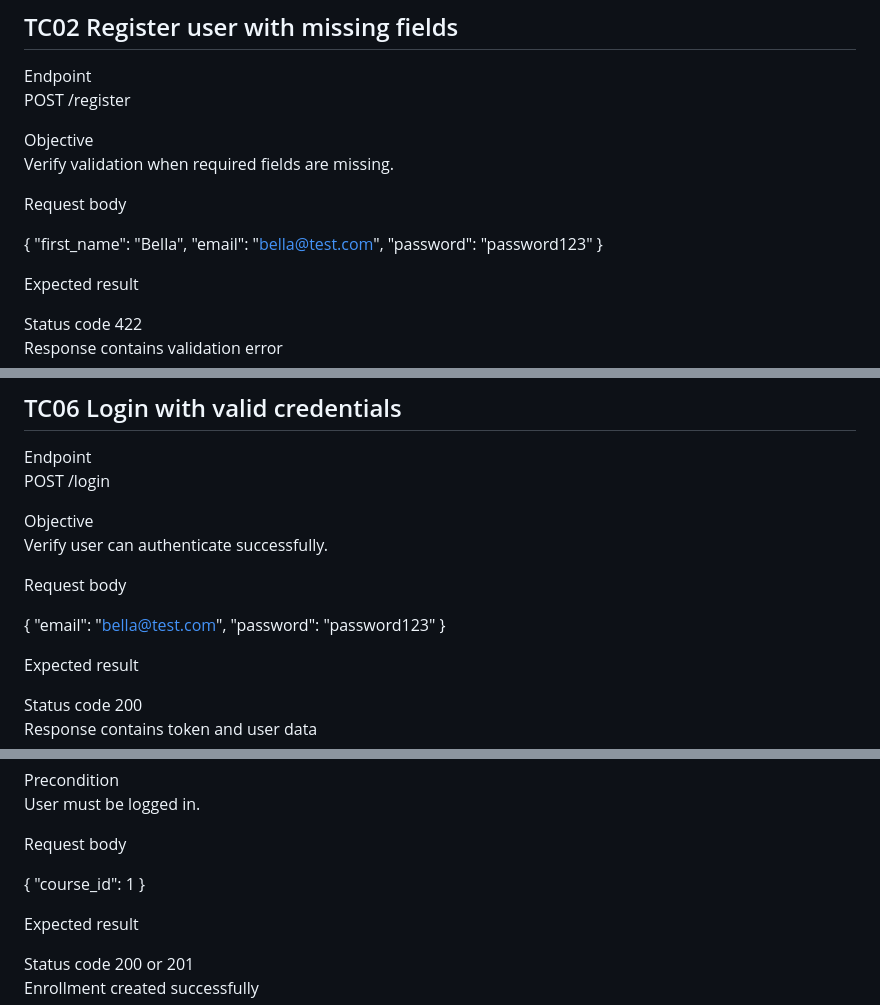
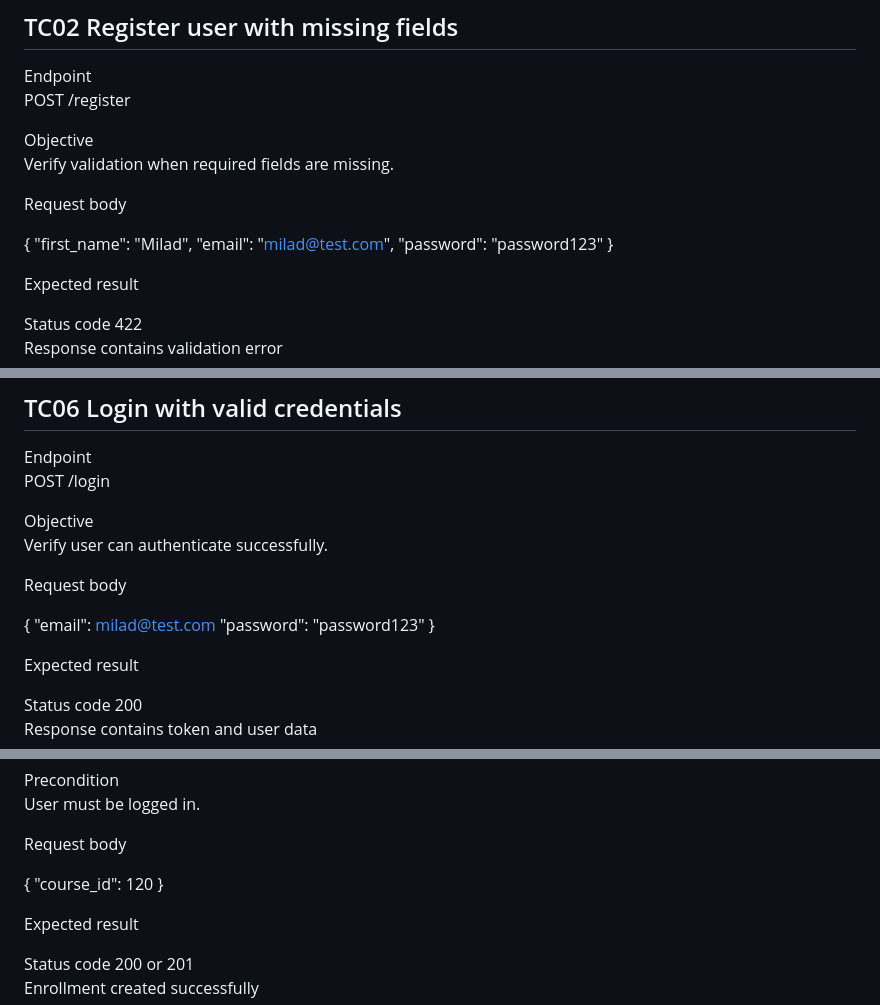
Before and after one commit to EunsuhJeon/learnify-coursehub-server, a Markdown page: src/docs/test-cases.md, 3 parts joined by grey strips. Rendered like a GitHub page.

```diff
--- a/src/docs/test-cases.md
+++ b/src/docs/test-cases.md
@@ -43,8 +43,8 @@ Verify validation when required fields are missing.
 Request body
 
 {
-  "first_name": "Bella",
-  "email": "bella@test.com",
+  "first_name": "Milad",
+  "email": "milad@test.com",
   "password": "password123"
 }
 
@@ -134,7 +134,7 @@ Verify user can authenticate successfully.
 Request body
 
 {
-  "email": "bella@test.com",
+  "email": milad@test.com
   "password": "password123"
 }
 
@@ -299,7 +299,7 @@ User must be logged in.
 Request body
 
 {
-  "course_id": 1
+  "course_id": 120
 }
 
 Expected result
```
Also changed, not shown: other parts of src/docs/test-cases.md (+9 -9 lines).
